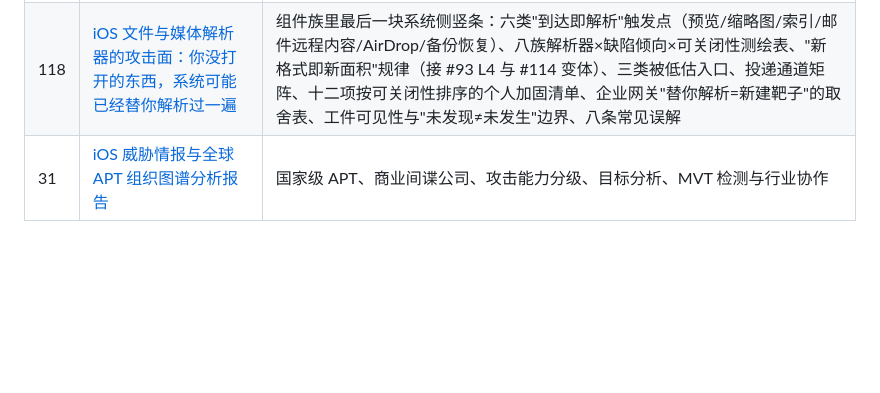
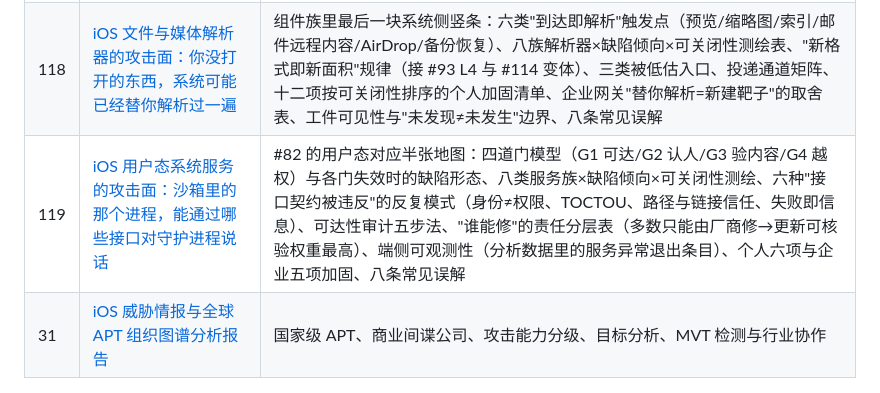
Before and after one commit to mingxian947/ios, a Markdown page: README.md, the part around the change. Drawn GitHub-style; blank space fills up the shorter version.

```diff
--- a/README.md
+++ b/README.md
@@ -142,6 +142,7 @@
 | 116 | [iOS 入侵的时间轴：从投递到证据灭失的四个时间窗口里，各能发现什么、还来不来得及做什么](iOS入侵时间轴四窗口检测处置时限分析.md) | 四个窗口 W1–W4 的可见性与证据性质、每个窗口的可执行动作与"来不及"的正确处理、按寿命排序的证据灭失表、三个不可逆决策点 D1–D3、双时钟模型（上游补丁窗口 × 下游发现窗口）、三类角色的现实反应时间、八条常见误解纠正 |
 | 117 | [iOS 在欺诈核查与保险理赔里的双重身份：它既是你自证的唯一来源，也是对方最想拿到的载体](iOS欺诈与理赔核查场景设备数据索取与暴露分析.md) | 三类索取方的结构差别（私人核查方的强制力来自合同不是法律）、五个触发场景与各自的越界索取形式、六类被查看内容及每类被过度解读之处、S1/S2/S3 三档索取强度与"给话/给数据/给载体"分界、三个不可逆点 N1–N3 的替代动作、四种反向风险形态、事前七项本机准备、五步处置流程与四个必须转律师的信号 |
 | 118 | [iOS 文件与媒体解析器的攻击面：你没打开的东西，系统可能已经替你解析过一遍](iOS文件与媒体解析器攻击面分析.md) | 组件族里最后一块系统侧竖条：六类"到达即解析"触发点（预览/缩略图/索引/邮件远程内容/AirDrop/备份恢复）、八族解析器×缺陷倾向×可关闭性测绘表、"新格式即新面积"规律（接 #93 L4 与 #114 变体）、三类被低估入口、投递通道矩阵、十二项按可关闭性排序的个人加固清单、企业网关"替你解析=新建靶子"的取舍表、工件可见性与"未发现≠未发生"边界、八条常见误解 |
+| 119 | [iOS 用户态系统服务的攻击面：沙箱里的那个进程，能通过哪些接口对守护进程说话](iOS用户态系统服务与XPC接口攻击面分析.md) | #82 的用户态对应半张地图：四道门模型（G1 可达/G2 认人/G3 验内容/G4 越权）与各门失效时的缺陷形态、八类服务族×缺陷倾向×可关闭性测绘、六种"接口契约被违反"的反复模式（身份≠权限、TOCTOU、路径与链接信任、失败即信息）、可达性审计五步法、"谁能修"的责任分层表（多数只能由厂商修→更新可核验权重最高）、端侧可观测性（分析数据里的服务异常退出条目）、个人六项与企业五项加固、八条常见误解 |
 | 31 | [iOS 威胁情报与全球 APT 组织图谱分析报告](iOS威胁情报与全球APT组织图谱分析报告.md) | 国家级 APT、商业间谍公司、攻击能力分级、目标分析、MVT 检测与行业协作 |
 
 ### 五、越狱专题
```
Also changed, not shown: iOS用户态系统服务与XPC接口攻击面分析.md (added, +203 -0 lines).
